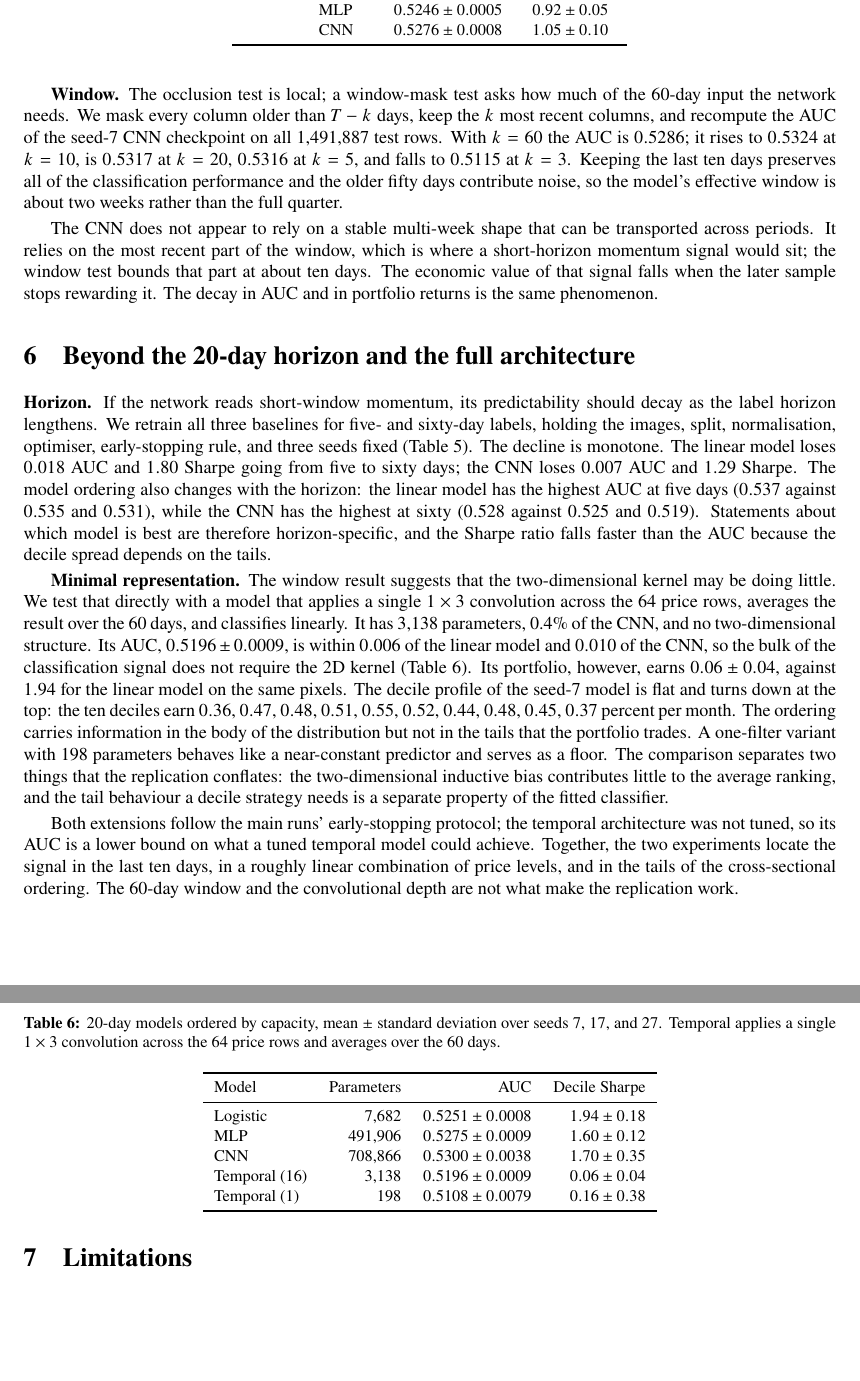
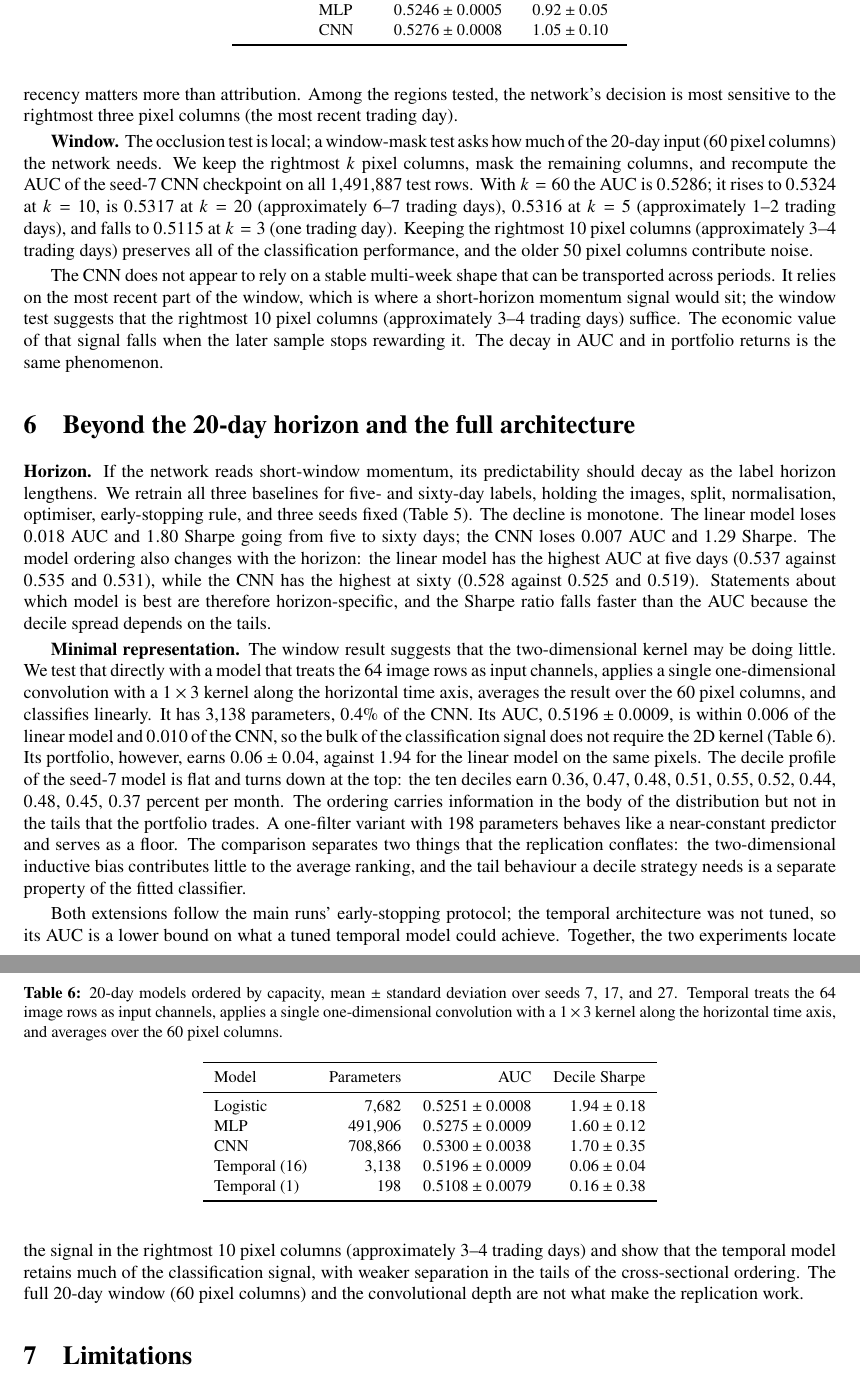
Before and after one commit to imsf04/54_CNN, a LaTeX paper (reports/replication_report.tex): two parts of pages 6 and 7 of 8, joined at a grey line, cut so that both start at the same text, the shorter picture padded with empty space. Compiled offline with pdfLaTeX.

Commit message:
docs: fix pixel column units and minimal model description

```diff
--- a/reports/replication_report.tex
+++ b/reports/replication_report.tex
@@ -182,13 +182,13 @@ CNN wide         & $0.529\pm0.003$ & $0.528\pm0.003$ & $1.67\pm0.14$ & $1.61\pm0
 \label{fig:gradcam}
 \end{figure}
 
-\textbf{Occlusion.} Visual inspection cannot establish that the highlighted region is what the prediction depends on, so we remove it. On 200 high-confidence true positives we mask three columns of the input at a time and record the drop in predicted probability. Masking the three columns with the highest mean Grad-CAM attribution lowers the probability by 0.039 on average ($t=11.3$); masking three random columns lowers it by 0.010 ($t=5.8$); masking the three most recent columns lowers it by 0.080 ($t=17.6$); masking the three oldest columns slightly raises it ($-0.008$). Grad-CAM points at columns that matter, roughly four times as much as random ones, but recency matters more than attribution. The network's decision is dominated by the last few days of the image.
+\textbf{Occlusion.} Visual inspection cannot establish that the highlighted region is what the prediction depends on, so we remove it. On 200 high-confidence true positives we mask three columns of the input at a time and record the drop in predicted probability. Masking the three columns with the highest mean Grad-CAM attribution lowers the probability by 0.039 on average ($t=11.3$); masking three random columns lowers it by 0.010 ($t=5.8$); masking the three most recent columns lowers it by 0.080 ($t=17.6$); masking the three oldest columns slightly raises it ($-0.008$). Grad-CAM points at columns that matter, roughly four times as much as random ones, but recency matters more than attribution. Among the regions tested, the network's decision is most sensitive to the rightmost three pixel columns (the most recent trading day).
 
 
 
-\textbf{Window.} The occlusion test is local; a window-mask test asks how much of the 60-day input the network needs. We mask every column older than $T-k$ days, keep the $k$ most recent columns, and recompute the AUC of the seed-7 CNN checkpoint on all 1{,}491{,}887 test rows. With $k=60$ the AUC is $0.5286$; it rises to $0.5324$ at $k=10$, is $0.5317$ at $k=20$, $0.5316$ at $k=5$, and falls to $0.5115$ at $k=3$. Keeping the last ten days preserves all of the classification performance and the older fifty days contribute noise, so the model's effective window is about two weeks rather than the full quarter.
+\textbf{Window.} The occlusion test is local; a window-mask test asks how much of the 20-day input (60 pixel columns) the network needs. We keep the rightmost $k$ pixel columns, mask the remaining columns, and recompute the AUC of the seed-7 CNN checkpoint on all 1{,}491{,}887 test rows. With $k=60$ the AUC is $0.5286$; it rises to $0.5324$ at $k=10$, is $0.5317$ at $k=20$ (approximately 6--7 trading days), $0.5316$ at $k=5$ (approximately 1--2 trading days), and falls to $0.5115$ at $k=3$ (one trading day). Keeping the rightmost 10 pixel columns (approximately 3--4 trading days) preserves all of the classification performance, and the older 50 pixel columns contribute noise.
 
-The CNN does not appear to rely on a stable multi-week shape that can be transported across periods. It relies on the most recent part of the window, which is where a short-horizon momentum signal would sit; the window test bounds that part at about ten days. The economic value of that signal falls when the later sample stops rewarding it. The decay in AUC and in portfolio returns is the same phenomenon.
+The CNN does not appear to rely on a stable multi-week shape that can be transported across periods. It relies on the most recent part of the window, which is where a short-horizon momentum signal would sit; the window test suggests that the rightmost 10 pixel columns (approximately 3--4 trading days) suffice. The economic value of that signal falls when the later sample stops rewarding it. The decay in AUC and in portfolio returns is the same phenomenon.
 
 \section{Beyond the 20-day horizon and the full architecture}
 \label{sec:beyond}
@@ -217,12 +217,12 @@ Horizon & Model & AUC & Decile Sharpe \\
 \end{tabular}
 \end{table}
 
-\textbf{Minimal representation.} The window result suggests that the two-dimensional kernel may be doing little. We test that directly with a model that applies a single $1\times3$ convolution across the 64 price rows, averages the result over the 60 days, and classifies linearly. It has 3{,}138 parameters, 0.4\% of the CNN, and no two-dimensional structure. Its AUC, $0.5196\pm0.0009$, is within $0.006$ of the linear model and $0.010$ of the CNN, so the bulk of the classification signal does not require the 2D kernel (Table~\ref{tab:minimal}). Its portfolio, however, earns $0.06\pm0.04$, against $1.94$ for the linear model on the same pixels. The decile profile of the seed-7 model is flat and turns down at the top: the ten deciles earn $0.36$, $0.47$, $0.48$, $0.51$, $0.55$, $0.52$, $0.44$, $0.48$, $0.45$, $0.37$ percent per month. The ordering carries information in the body of the distribution but not in the tails that the portfolio trades. A one-filter variant with 198 parameters behaves like a near-constant predictor and serves as a floor. The comparison separates two things that the replication conflates: the two-dimensional inductive bias contributes little to the average ranking, and the tail behaviour a decile strategy needs is a separate property of the fitted classifier.
+\textbf{Minimal representation.} The window result suggests that the two-dimensional kernel may be doing little. We test that directly with a model that treats the 64 image rows as input channels, applies a single one-dimensional convolution with a $1\times3$ kernel along the horizontal time axis, averages the result over the 60 pixel columns, and classifies linearly. It has 3{,}138 parameters, 0.4\% of the CNN. Its AUC, $0.5196\pm0.0009$, is within $0.006$ of the linear model and $0.010$ of the CNN, so the bulk of the classification signal does not require the 2D kernel (Table~\ref{tab:minimal}). Its portfolio, however, earns $0.06\pm0.04$, against $1.94$ for the linear model on the same pixels. The decile profile of the seed-7 model is flat and turns down at the top: the ten deciles earn $0.36$, $0.47$, $0.48$, $0.51$, $0.55$, $0.52$, $0.44$, $0.48$, $0.45$, $0.37$ percent per month. The ordering carries information in the body of the distribution but not in the tails that the portfolio trades. A one-filter variant with 198 parameters behaves like a near-constant predictor and serves as a floor. The comparison separates two things that the replication conflates: the two-dimensional inductive bias contributes little to the average ranking, and the tail behaviour a decile strategy needs is a separate property of the fitted classifier.
 
 \begin{table}[h!]
 \centering
 \small
-\caption{20-day models ordered by capacity, mean $\pm$ standard deviation over seeds 7, 17, and 27. Temporal applies a single $1\times3$ convolution across the 64 price rows and averages over the 60 days.}
+\caption{20-day models ordered by capacity, mean $\pm$ standard deviation over seeds 7, 17, and 27. Temporal treats the 64 image rows as input channels, applies a single one-dimensional convolution with a $1\times3$ kernel along the horizontal time axis, and averages over the 60 pixel columns.}
 \label{tab:minimal}
 \begin{tabular}{lrrr}
 \toprule
@@ -237,7 +237,7 @@ Temporal (1)  & 198       & $0.5108\pm0.0079$ & $0.16\pm0.38$ \\
 \end{tabular}
 \end{table}
 
-Both extensions follow the main runs' early-stopping protocol; the temporal architecture was not tuned, so its AUC is a lower bound on what a tuned temporal model could achieve. Together, the two experiments locate the signal in the last ten days, in a roughly linear combination of price levels, and in the tails of the cross-sectional ordering. The 60-day window and the convolutional depth are not what make the replication work.
+Both extensions follow the main runs' early-stopping protocol; the temporal architecture was not tuned, so its AUC is a lower bound on what a tuned temporal model could achieve. Together, the two experiments locate the signal in the rightmost 10 pixel columns (approximately 3--4 trading days) and show that the temporal model retains much of the classification signal, with weaker separation in the tails of the cross-sectional ordering. The full 20-day window (60 pixel columns) and the convolutional depth are not what make the replication work.
 
 \section{Limitations}
 
```
Also changed, not shown: reports/replication_report.tex (4 more changed lines).
